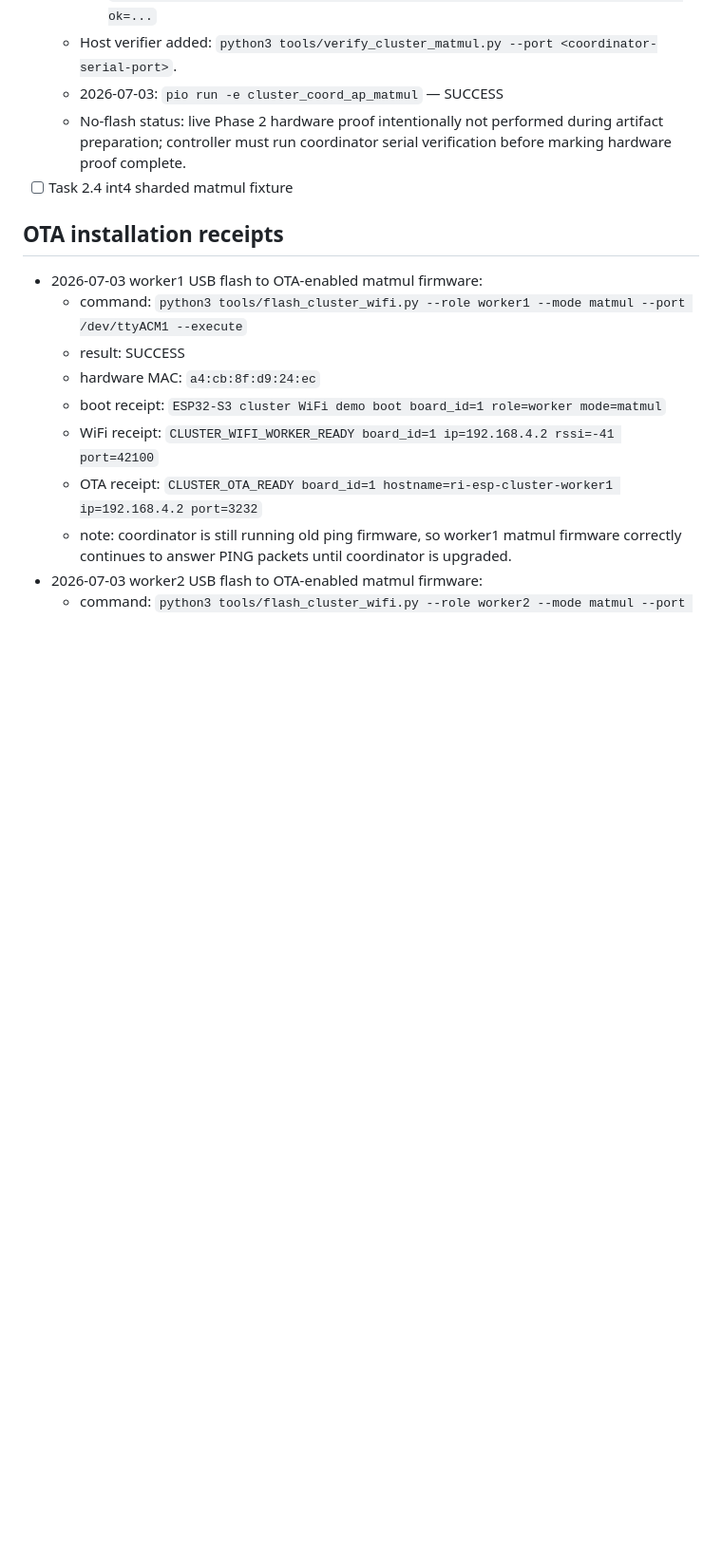
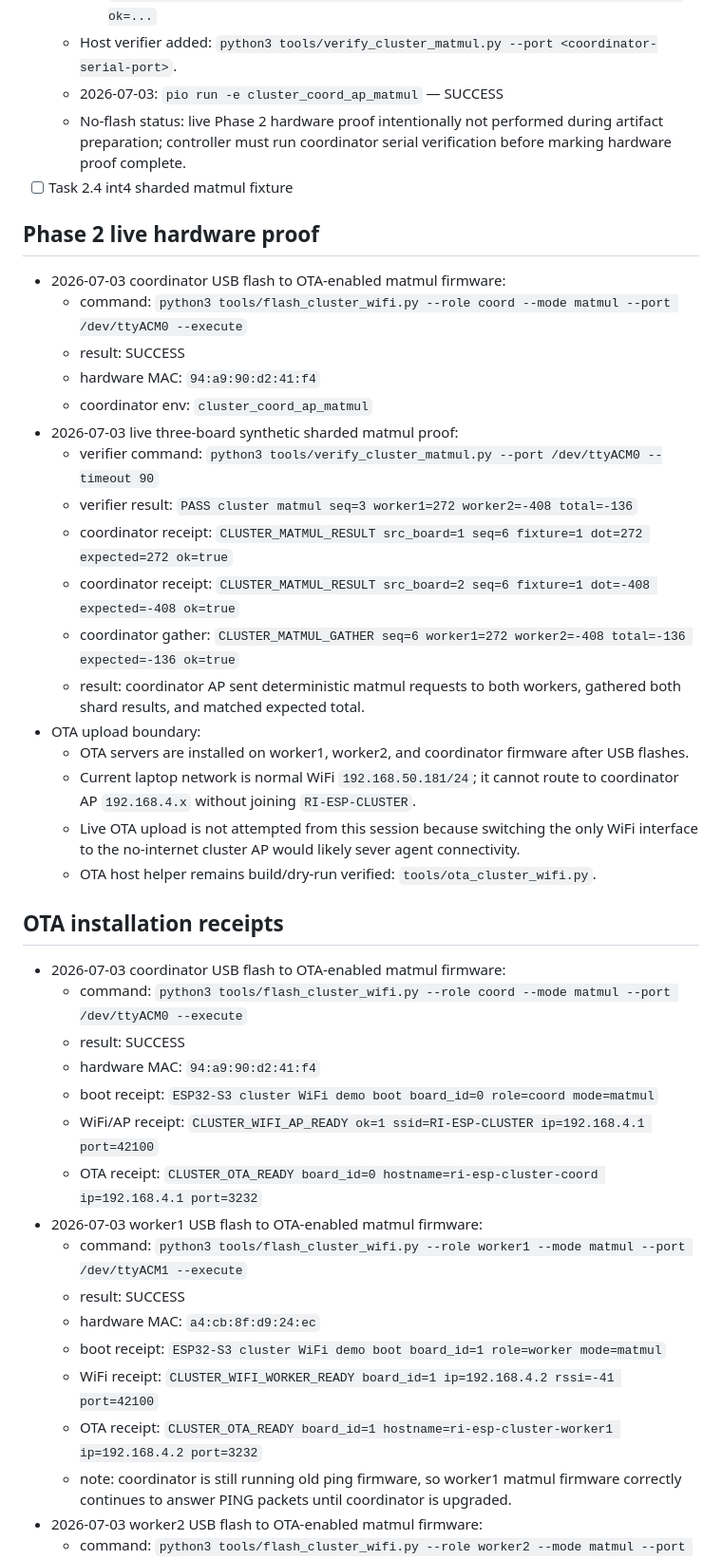
Before and after one commit to RecursiveIntell/esp32-s3-lstm-proof, a Markdown page: THREE_BOARD_CLUSTER_RECEIPT_2026-07-02.md, the part around one of its changes. Shown at 95% size. Rendered like a GitHub page; blank space fills up the shorter version.

Commit message:
docs: record coordinator OTA install and matmul proof

```diff
--- a/THREE_BOARD_CLUSTER_RECEIPT_2026-07-02.md
+++ b/THREE_BOARD_CLUSTER_RECEIPT_2026-07-02.md
@@ -152,8 +152,35 @@ This deployment plan is intentionally targeted at users with minimal local infra
   - No-flash status: live Phase 2 hardware proof intentionally not performed during artifact preparation; controller must run coordinator serial verification before marking hardware proof complete.
 - [ ] Task 2.4 int4 sharded matmul fixture
 
+## Phase 2 live hardware proof
+
+- 2026-07-03 coordinator USB flash to OTA-enabled matmul firmware:
+  - command: `python3 tools/flash_cluster_wifi.py --role coord --mode matmul --port /dev/ttyACM0 --execute`
+  - result: SUCCESS
+  - hardware MAC: `94:a9:90:d2:41:f4`
+  - coordinator env: `cluster_coord_ap_matmul`
+- 2026-07-03 live three-board synthetic sharded matmul proof:
+  - verifier command: `python3 tools/verify_cluster_matmul.py --port /dev/ttyACM0 --timeout 90`
+  - verifier result: `PASS cluster matmul seq=3 worker1=272 worker2=-408 total=-136`
+  - coordinator receipt: `CLUSTER_MATMUL_RESULT src_board=1 seq=6 fixture=1 dot=272 expected=272 ok=true`
+  - coordinator receipt: `CLUSTER_MATMUL_RESULT src_board=2 seq=6 fixture=1 dot=-408 expected=-408 ok=true`
+  - coordinator gather: `CLUSTER_MATMUL_GATHER seq=6 worker1=272 worker2=-408 total=-136 expected=-136 ok=true`
+  - result: coordinator AP sent deterministic matmul requests to both workers, gathered both shard results, and matched expected total.
+- OTA upload boundary:
+  - OTA servers are installed on worker1, worker2, and coordinator firmware after USB flashes.
+  - Current laptop network is normal WiFi `192.168.50.181/24`; it cannot route to coordinator AP `192.168.4.x` without joining `RI-ESP-CLUSTER`.
+  - Live OTA upload is not attempted from this session because switching the only WiFi interface to the no-internet cluster AP would likely sever agent connectivity.
+  - OTA host helper remains build/dry-run verified: `tools/ota_cluster_wifi.py`.
+
 ## OTA installation receipts
 
+- 2026-07-03 coordinator USB flash to OTA-enabled matmul firmware:
+  - command: `python3 tools/flash_cluster_wifi.py --role coord --mode matmul --port /dev/ttyACM0 --execute`
+  - result: SUCCESS
+  - hardware MAC: `94:a9:90:d2:41:f4`
+  - boot receipt: `ESP32-S3 cluster WiFi demo boot board_id=0 role=coord mode=matmul`
+  - WiFi/AP receipt: `CLUSTER_WIFI_AP_READY ok=1 ssid=RI-ESP-CLUSTER ip=192.168.4.1 port=42100`
+  - OTA receipt: `CLUSTER_OTA_READY board_id=0 hostname=ri-esp-cluster-coord ip=192.168.4.1 port=3232`
 - 2026-07-03 worker1 USB flash to OTA-enabled matmul firmware:
   - command: `python3 tools/flash_cluster_wifi.py --role worker1 --mode matmul --port /dev/ttyACM1 --execute`
   - result: SUCCESS
```
Also changed, not shown: other parts of THREE_BOARD_CLUSTER_RECEIPT_2026-07-02.md (+1 -1 lines).
